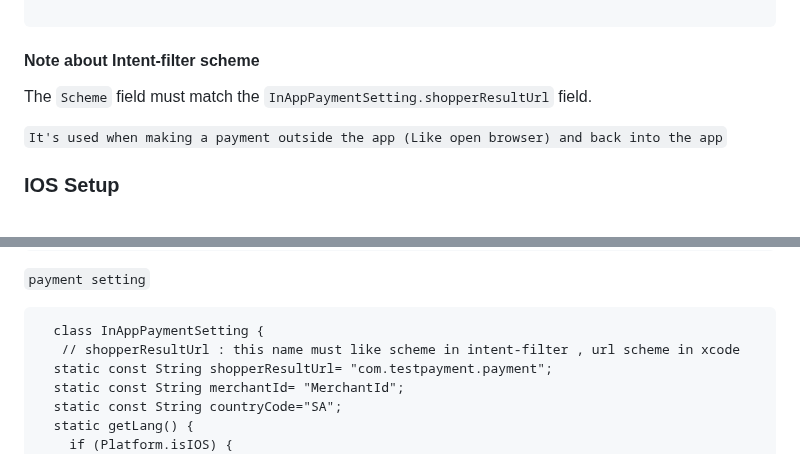
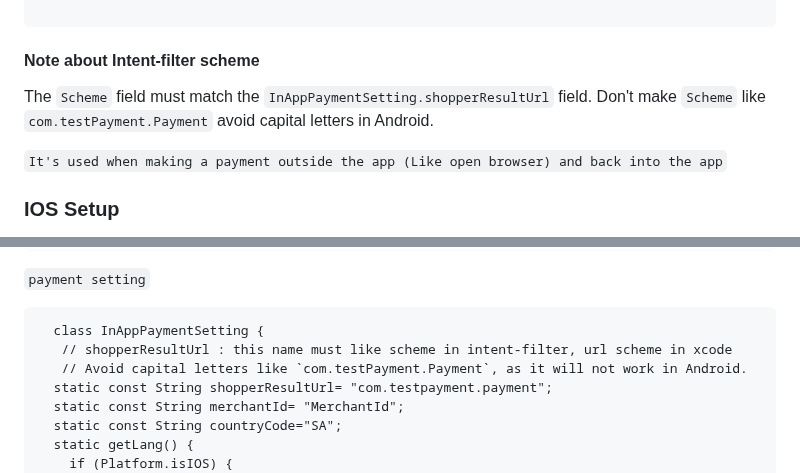
Before and after one commit to ahmedelkhyary/hyperpay, a Markdown page: README.md, 2 parts joined by grey strips. Rendered like a GitHub page.

````diff
--- a/README.md
+++ b/README.md
@@ -52,6 +52,7 @@ The HyperPay platform offers a complete, easy-to-use guide to enable seamless in
 ```
 #### Note about Intent-filter scheme
 The `Scheme` field must match the `InAppPaymentSetting.shopperResultUrl` field.
+Don't make `Scheme` like `com.testPayment.Payment` avoid capital letters in Android.
 
 `It's used when making a payment outside the app (Like open browser) and back into the app`
 
@@ -192,7 +193,8 @@ open `android/app/src/main/res/values` and add the following lines
 `payment setting`
 ```
   class InAppPaymentSetting {
-   // shopperResultUrl : this name must like scheme in intent-filter , url scheme in xcode
+   // shopperResultUrl : this name must like scheme in intent-filter, url scheme in xcode
+   // Avoid capital letters like `com.testPayment.Payment`, as it will not work in Android.
   static const String shopperResultUrl= "com.testpayment.payment";
   static const String merchantId= "MerchantId";
   static const String countryCode="SA";
````
